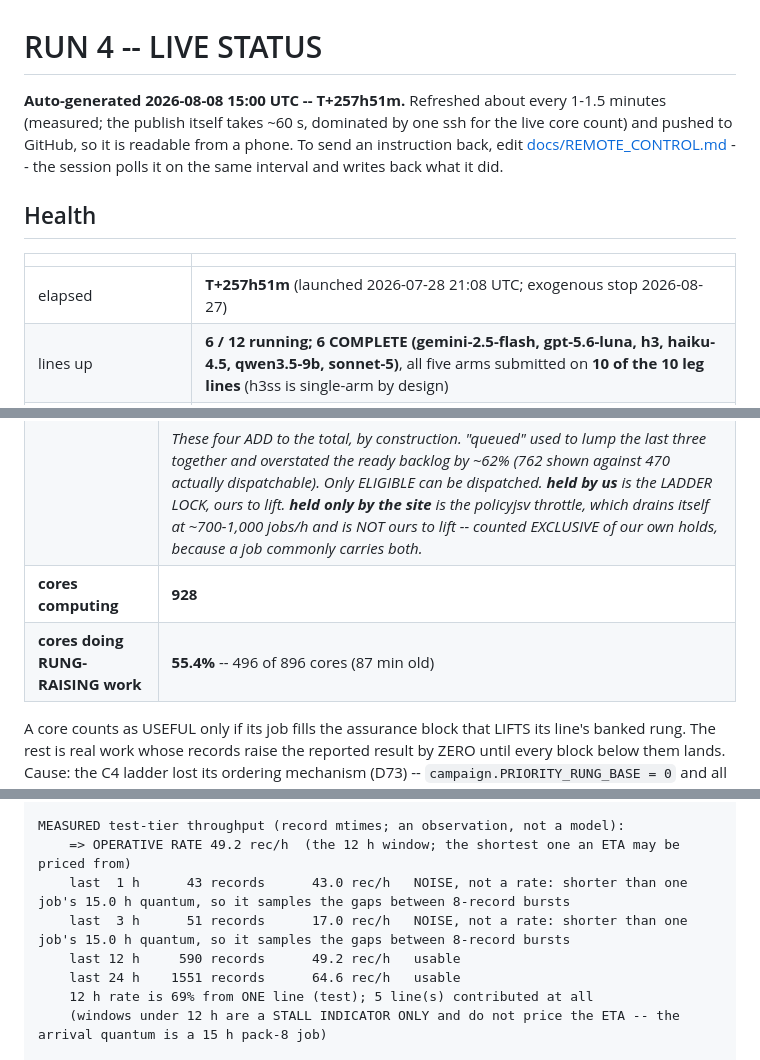
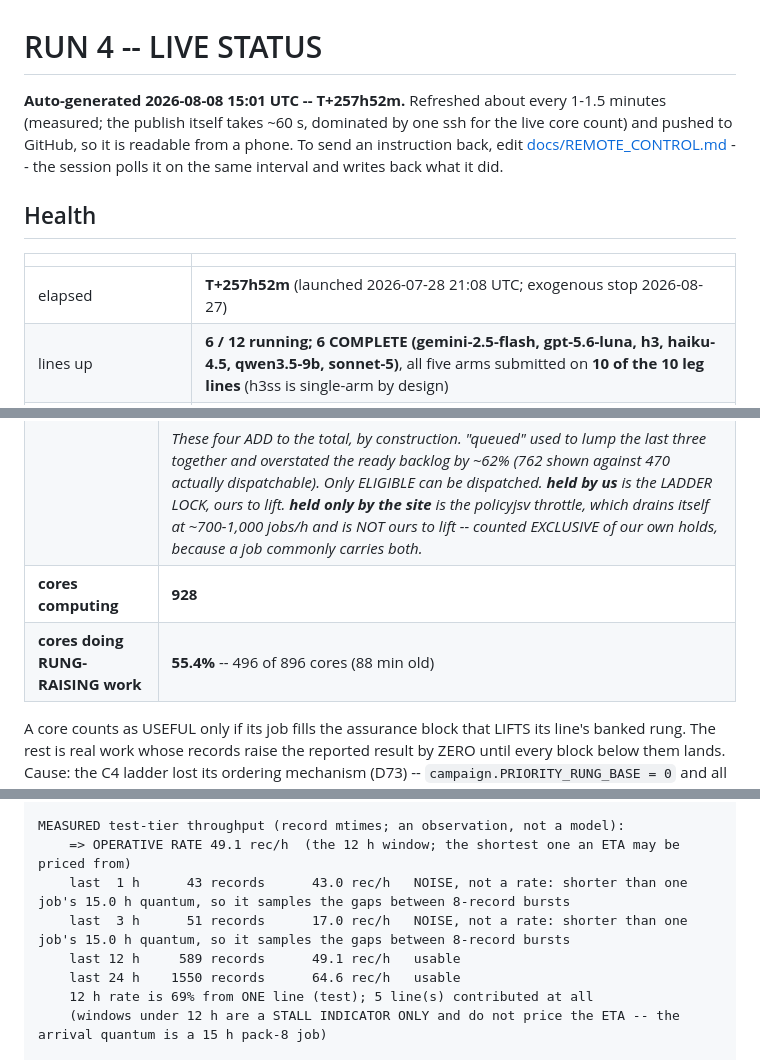
Before and after one commit to abailey81/llm-reward-portfolio, a Markdown page: docs/RUN4_STATUS.md, 3 parts joined by grey strips. Rendered like a GitHub page.

Commit message:
status: T+257h52m - 6/12 lines up, 928 cores, 22927 records, $45.5021, 348 timeouts

```diff
--- a/docs/RUN4_STATUS.md
+++ b/docs/RUN4_STATUS.md
@@ -1,6 +1,6 @@
 # RUN 4 -- LIVE STATUS
 
-**Auto-generated 2026-08-08 15:00 UTC -- T+257h51m.** Refreshed about every 1-1.5 minutes (measured; the publish itself takes
+**Auto-generated 2026-08-08 15:01 UTC -- T+257h52m.** Refreshed about every 1-1.5 minutes (measured; the publish itself takes
 ~60 s, dominated by one ssh for the live core count) and pushed to GitHub, so
 it is readable from a phone. To send an instruction back, edit
 [docs/REMOTE_CONTROL.md](REMOTE_CONTROL.md) -- the session polls it on the same interval and writes
@@ -10,7 +10,7 @@ back what it did.
 
 | | |
 |---|---|
-| elapsed | **T+257h51m** (launched 2026-07-28 21:08 UTC; exogenous stop 2026-08-27) |
+| elapsed | **T+257h52m** (launched 2026-07-28 21:08 UTC; exogenous stop 2026-08-27) |
 | lines up | **6 / 12 running; 6 COMPLETE (gemini-2.5-flash, gpt-5.6-luna, h3, haiku-4.5, qwen3.5-9b, sonnet-5)**, all five arms submitted on **10 of the 10 leg lines** (h3ss is single-arm by design) |
 | stalest driver log | **1 min (kimi-k3)** old (P218: the STALEST of the still-running lines, completed ladders excluded; above ~30 means that line has stopped progressing) |
 | records archived | **22927** |
@@ -27,7 +27,7 @@ back what it did.
 | cluster jobs | **860** = 116 running + **285 ELIGIBLE** + 459 held by us + 0 held only by the site |
 | | *These four ADD to the total, by construction. "queued" used to lump the last three together and overstated the ready backlog by ~62% (762 shown against 470 actually dispatchable). Only ELIGIBLE can be dispatched. **held by us** is the LADDER LOCK, ours to lift. **held only by the site** is the policyjsv throttle, which drains itself at ~700-1,000 jobs/h and is NOT ours to lift -- counted EXCLUSIVE of our own holds, because a job commonly carries both.* |
 | **cores computing** | **928** |
-| **cores doing RUNG-RAISING work** | **55.4%** -- 496 of 896 cores (87 min old) |
+| **cores doing RUNG-RAISING work** | **55.4%** -- 496 of 896 cores (88 min old) |
 
 A core counts as USEFUL only if its job fills the assurance block that LIFTS its line's banked rung. The rest is real work whose records raise the reported result by ZERO until every block below them lands. Cause: the C4 ladder lost its ordering mechanism (D73) -- `campaign.PRIORITY_RUNG_BASE = 0` and all six blocks are submitted concurrently, so nothing orders them. THE COMPENSATING CONTROL IS THE LADDER LOCK (`job_rank_governor.py`), which holds ABOVE-BLOCK work so every freed slot goes to a line that actually gates the rung; the `held by us` figure in the jobs row above is how much of it is applied RIGHT NOW. !! IT CANNOT MOVE A RUNNING JOB, so after it is applied this percentage improves only as the over-served line's jobs EXPIRE -- about one job duration. A flat reading minutes after applying it is expected, not a failure.
 
@@ -42,11 +42,11 @@ generated 2026-08-08 15:01 UTC | elapsed 10.74 d | 18.4 d to the Aug-27 stop
 test tier: 21,384 records over 71 of the 71 registered units (lanes.py _TEST_UNITS_PER_RUNG)
 
 MEASURED test-tier throughput (record mtimes; an observation, not a model):
-    => OPERATIVE RATE 49.2 rec/h  (the 12 h window; the shortest one an ETA may be priced from)
+    => OPERATIVE RATE 49.1 rec/h  (the 12 h window; the shortest one an ETA may be priced from)
     last  1 h      43 records      43.0 rec/h   NOISE, not a rate: shorter than one job's 15.0 h quantum, so it samples the gaps between 8-record bursts
     last  3 h      51 records      17.0 rec/h   NOISE, not a rate: shorter than one job's 15.0 h quantum, so it samples the gaps between 8-record bursts
-    last 12 h     590 records      49.2 rec/h   usable
-    last 24 h    1551 records      64.6 rec/h   usable
+    last 12 h     589 records      49.1 rec/h   usable
+    last 24 h    1550 records      64.6 rec/h   usable
     12 h rate is 69% from ONE line (test); 5 line(s) contributed at all
     (windows under 12 h are a STALL INDICATOR ONLY and do not price the ETA -- the arrival quantum is a 15 h pack-8 job)
 
```
Also changed, not shown: other parts of docs/RUN4_STATUS.md (+7 -7 lines).
